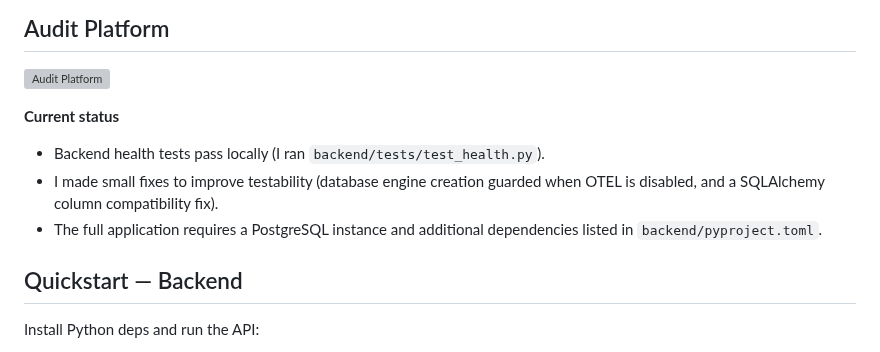
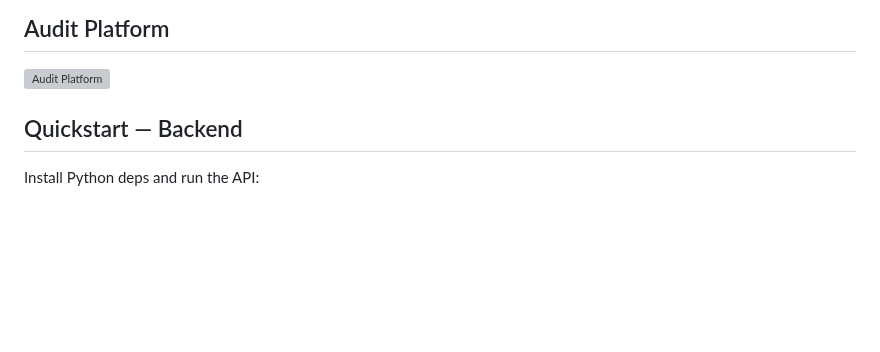
Before and after one commit to DARREN-2000/GuardrailX, a Markdown page: README.md, the part around one of its changes. GitHub-like rendering; blank space fills up the shorter version; grey boxes are pictures that could not be loaded.

```diff
--- a/README.md
+++ b/README.md
@@ -33,12 +39,6 @@ GuardrailX is a starter framework for building guardrails around LLM-driven appl
 ## Audit Platform
 
 ![Audit Platform](assets/audit.svg)
-
-**Current status**
-
-- Backend health tests pass locally (I ran `backend/tests/test_health.py`).
-- I made small fixes to improve testability (database engine creation guarded when OTEL is disabled, and a SQLAlchemy column compatibility fix).
-- The full application requires a PostgreSQL instance and additional dependencies listed in `backend/pyproject.toml`.
 
 ## Quickstart — Backend
 
```
Also changed, not shown: other parts of README.md (+17 -2 lines), docs/screenshots/dashboard.png (added), 15 other files.
